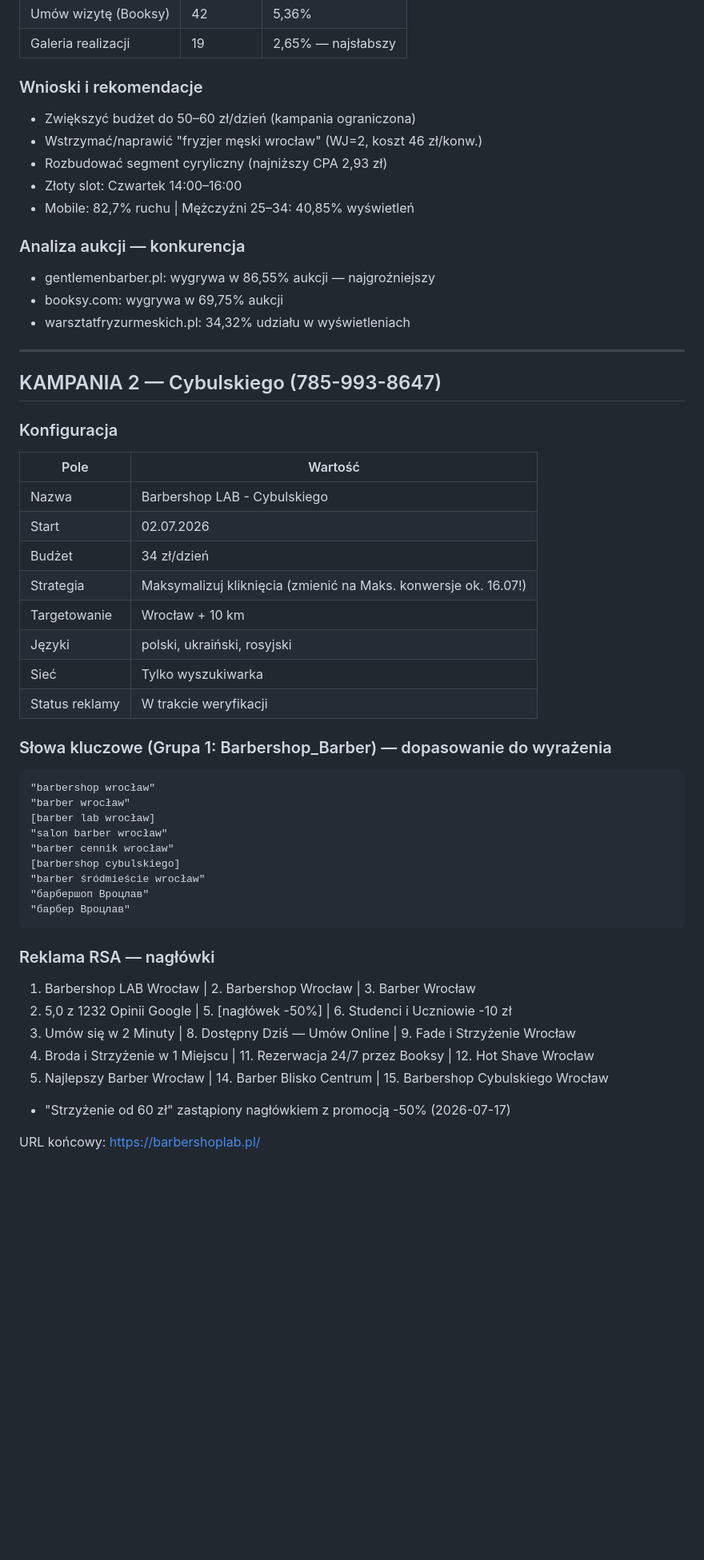
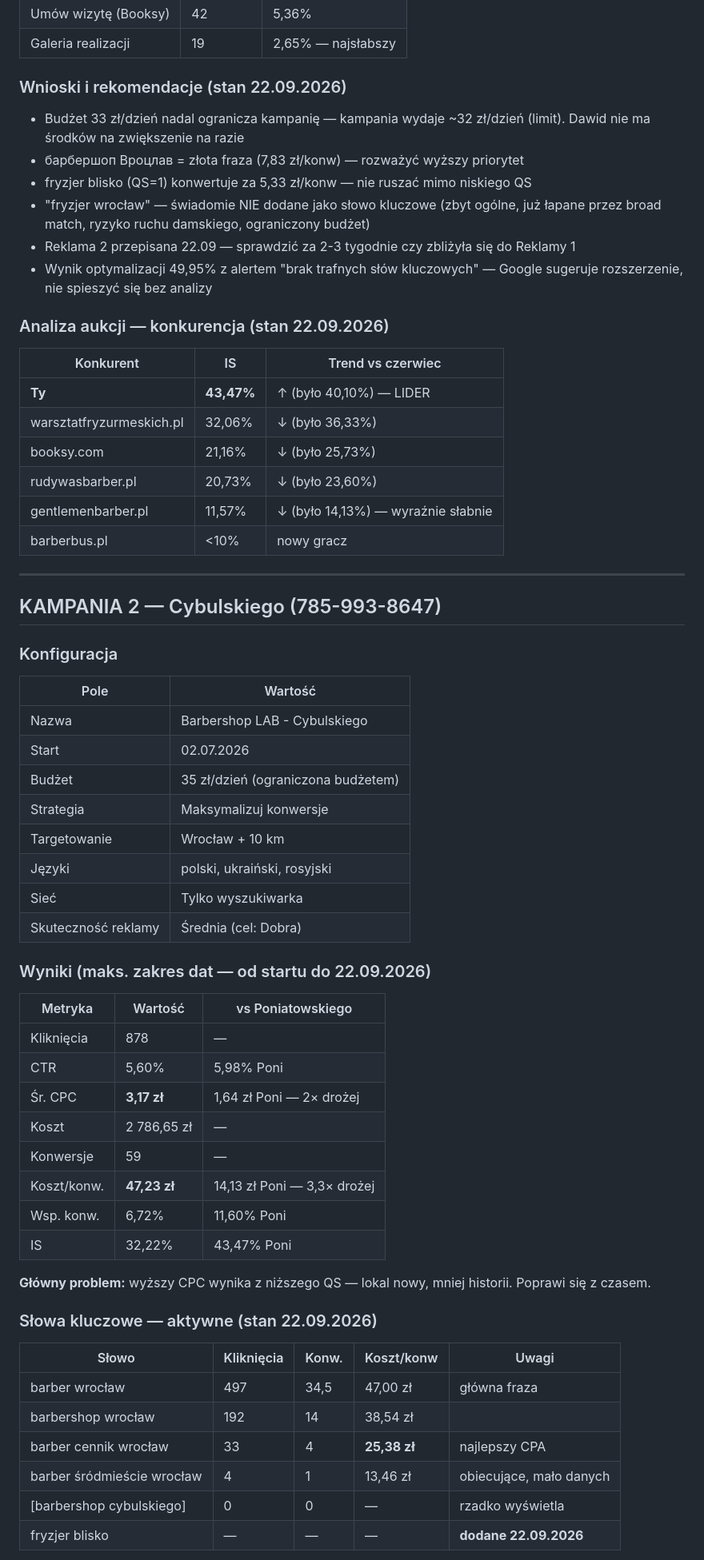
Before and after one commit to bodziu2426/barbershoptalos-website, a Markdown page: CLAUDE.md, the part around one of its changes. Shown at 80% size. Drawn GitHub-style; blank space fills up the shorter version.

Commit message:
Google Ads optymalizacja 22.09.2026 - Poniatowskiego i Cybulskiego

````diff
--- a/CLAUDE.md
+++ b/CLAUDE.md
@@ -166,17 +167,23 @@
 | Umów wizytę (Booksy) | 42 | 5,36% |
 | Galeria realizacji | 19 | 2,65% — najsłabszy |
 
-### Wnioski i rekomendacje
-- Zwiększyć budżet do 50–60 zł/dzień (kampania ograniczona)
-- Wstrzymać/naprawić "fryzjer męski wrocław" (WJ=2, koszt 46 zł/konw.)
-- Rozbudować segment cyryliczny (najniższy CPA 2,93 zł)
-- Złoty slot: Czwartek 14:00–16:00
-- Mobile: 82,7% ruchu | Mężczyźni 25–34: 40,85% wyświetleń
+### Wnioski i rekomendacje (stan 22.09.2026)
+- Budżet 33 zł/dzień nadal ogranicza kampanię — kampania wydaje ~32 zł/dzień (limit). Dawid nie ma środków na zwiększenie na razie
+- барбершоп Вроцлав = złota fraza (7,83 zł/konw) — rozważyć wyższy priorytet
+- fryzjer blisko (QS=1) konwertuje za 5,33 zł/konw — nie ruszać mimo niskiego QS
+- "fryzjer wrocław" — świadomie NIE dodane jako słowo kluczowe (zbyt ogólne, już łapane przez broad match, ryzyko ruchu damskiego, ograniczony budżet)
+- Reklama 2 przepisana 22.09 — sprawdzić za 2-3 tygodnie czy zbliżyła się do Reklamy 1
+- Wynik optymalizacji 49,95% z alertem "brak trafnych słów kluczowych" — Google sugeruje rozszerzenie, nie spieszyć się bez analizy
 
-### Analiza aukcji — konkurencja
-- gentlemenbarber.pl: wygrywa w 86,55% aukcji — najgroźniejszy
-- booksy.com: wygrywa w 69,75% aukcji
-- warsztatfryzurmeskich.pl: 34,32% udziału w wyświetleniach
+### Analiza aukcji — konkurencja (stan 22.09.2026)
+| Konkurent | IS | Trend vs czerwiec |
+|---|---|---|
+| **Ty** | **43,47%** | ↑ (było 40,10%) — LIDER |
+| warsztatfryzurmeskich.pl | 32,06% | ↓ (było 36,33%) |
+| booksy.com | 21,16% | ↓ (było 25,73%) |
+| rudywasbarber.pl | 20,73% | ↓ (było 23,60%) |
+| gentlemenbarber.pl | 11,57% | ↓ (było 14,13%) — wyraźnie słabnie |
+| barberbus.pl | <10% | nowy gracz |
 
 ---
 
@@ -187,33 +194,34 @@
 |---|---|
 | Nazwa | Barbershop LAB - Cybulskiego |
 | Start | 02.07.2026 |
-| Budżet | 34 zł/dzień |
-| Strategia | Maksymalizuj kliknięcia (zmienić na Maks. konwersje ok. 16.07!) |
+| Budżet | 35 zł/dzień (ograniczona budżetem) |
+| Strategia | Maksymalizuj konwersje |
 | Targetowanie | Wrocław + 10 km |
 | Języki | polski, ukraiński, rosyjski |
 | Sieć | Tylko wyszukiwarka |
-| Status reklamy | W trakcie weryfikacji |
+| Skuteczność reklamy | Średnia (cel: Dobra) |
 
-### Słowa kluczowe (Grupa 1: Barbershop_Barber) — dopasowanie do wyrażenia
-```
-"barbershop wrocław"
-"barber wrocław"
-[barber lab wrocław]
-"salon barber wrocław"
-"barber cennik wrocław"
-[barbershop cybulskiego]
-"barber śródmieście wrocław"
-"барбершоп Вроцлав"
-"барбер Вроцлав"
-```
+### Wyniki (maks. zakres dat — od startu do 22.09.2026)
+| Metryka | Wartość | vs Poniatowskiego |
+|---|---|---|
+| Kliknięcia | 878 | — |
+| CTR | 5,60% | 5,98% Poni |
+| Śr. CPC | **3,17 zł** | 1,64 zł Poni — 2× drożej |
+| Koszt | 2 786,65 zł | — |
+| Konwersje | 59 | — |
+| Koszt/konw. | **47,23 zł** | 14,13 zł Poni — 3,3× drożej |
+| Wsp. konw. | 6,72% | 11,60% Poni |
+| IS | 32,22% | 43,47% Poni |
 
-### Reklama RSA — nagłówki
-1. Barbershop LAB Wrocław | 2. Barbershop Wrocław | 3. Barber Wrocław
-4. 5,0 z 1232 Opinii Google | 5. [nagłówek -50%] | 6. Studenci i Uczniowie -10 zł
-7. Umów się w 2 Minuty | 8. Dostępny Dziś — Umów Online | 9. Fade i Strzyżenie Wrocław
-10. Broda i Strzyżenie w 1 Miejscu | 11. Rezerwacja 24/7 przez Booksy | 12. Hot Shave Wrocław
-13. Najlepszy Barber Wrocław | 14. Barber Blisko Centrum | 15. Barbershop Cybulskiego Wrocław
-- "Strzyżenie od 60 zł" zastąpiony nagłówkiem z promocją -50% (2026-07-17)
+**Główny problem:** wyższy CPC wynika z niższego QS — lokal nowy, mniej historii. Poprawi się z czasem.
 
-URL końcowy: https://barbershoplab.pl/
+### Słowa kluczowe — aktywne (stan 22.09.2026)
+| Słowo | Kliknięcia | Konw. | Koszt/konw | Uwagi |
+|---|---|---|---|---|
+| barber wrocław | 497 | 34,5 | 47,00 zł | główna fraza |
+| barbershop wrocław | 192 | 14 | 38,54 zł | |
+| barber cennik wrocław | 33 | 4 | **25,38 zł** | najlepszy CPA |
+| barber śródmieście wrocław | 4 | 1 | 13,46 zł | obiecujące, mało danych |
+| [barbershop cybulskiego] | 0 | 0 | — | rzadko wyświetla |
+| fryzjer blisko | — | — | — | **dodane 22.09.2026** |
 
````
Also changed, not shown: other parts of CLAUDE.md (+85 -42 lines).
